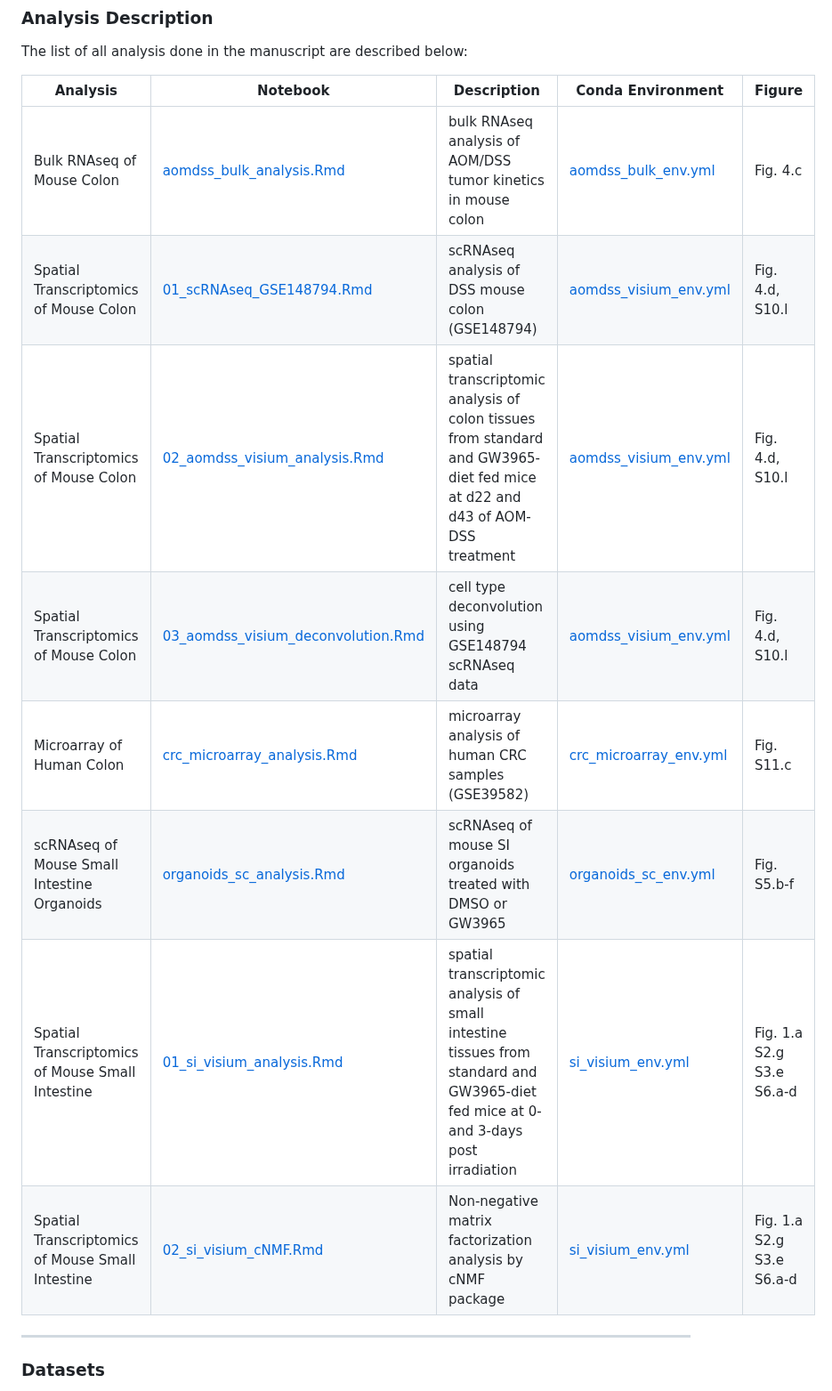
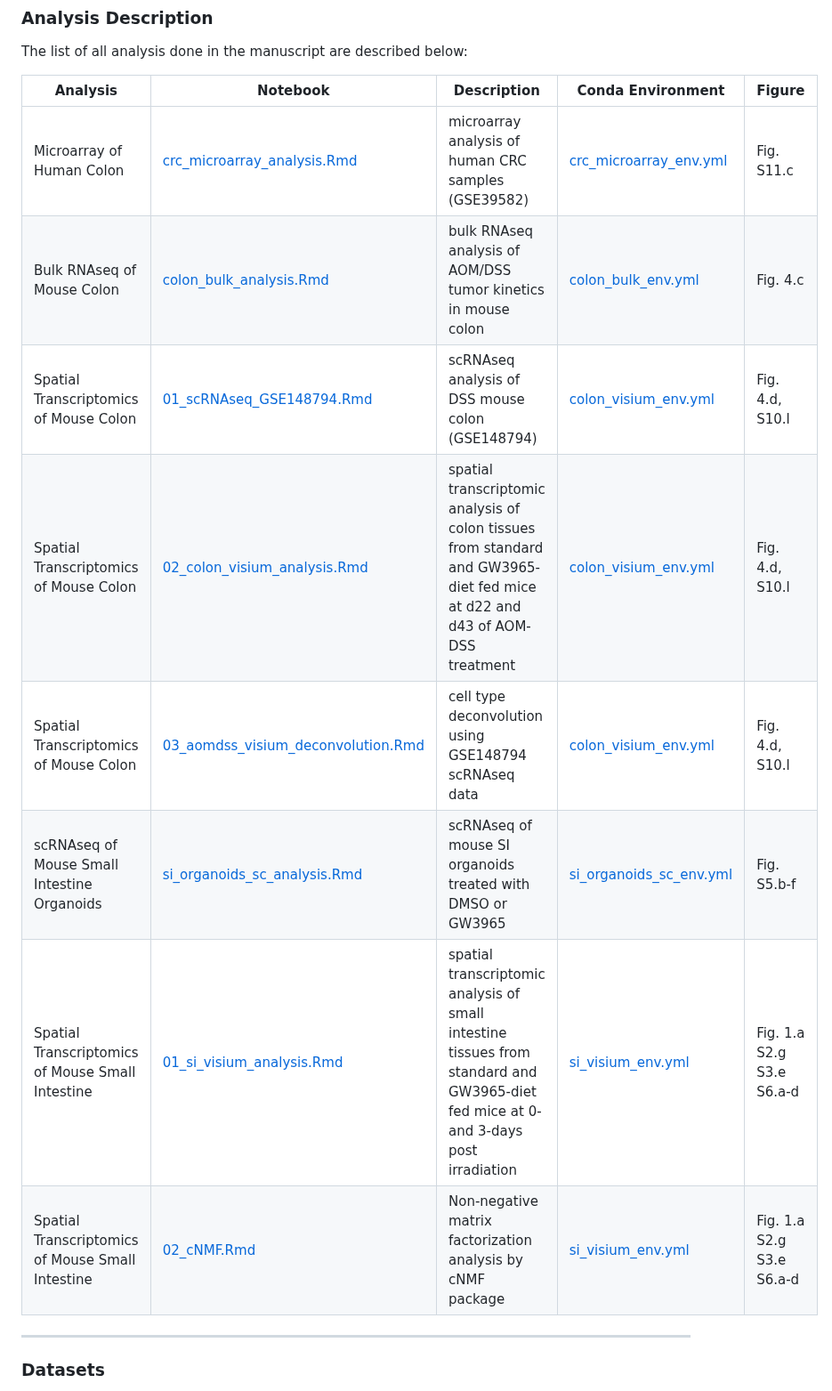
Before and after one commit to ejvillablancaLab/LXR_in_regeneration_and_tumorigenesis, a Markdown page: README.md, the part around the change. Shown at 89% size. GitHub-like rendering.

```diff
--- a/README.md
+++ b/README.md
@@ -27,14 +27,14 @@ The list of all analysis done in the manuscript are described below:
 
 | Analysis | Notebook | Description | Conda Environment | Figure |
 |----------|----------|-------------|-------------------|--------|
-| Bulk RNAseq of Mouse Colon | [aomdss_bulk_analysis.Rmd](https://github.com/ejvillablancaLab/LXR_in_regeneration_and_tumorigenesis/blob/main/AOMDSS_bulk/aomdss_bulk_analysis.Rmd) | bulk RNAseq analysis of AOM/DSS tumor kinetics in mouse colon | [aomdss_bulk_env.yml](https://github.com/ejvillablancaLab/LXR_in_regeneration_and_tumorigenesis/blob/main/AOMDSS_bulk/aomdss_bulk_env.yml) | Fig. 4.c |
-| Spatial Transcriptomics of Mouse Colon | [01_scRNAseq_GSE148794.Rmd](https://github.com/ejvillablancaLab/LXR_in_regeneration_and_tumorigenesis/blob/main/AOMDSS_visium/01_scRNAseq_GSE148794.Rmd) | scRNAseq analysis of DSS mouse colon (GSE148794) | [aomdss_visium_env.yml](https://github.com/ejvillablancaLab/LXR_in_regeneration_and_tumorigenesis/blob/main/AOMDSS_visium/aomdss_visium_env.yml) | Fig. 4.d, S10.l |
-| Spatial Transcriptomics of Mouse Colon | [02_aomdss_visium_analysis.Rmd](https://github.com/ejvillablancaLab/LXR_in_regeneration_and_tumorigenesis/blob/main/AOMDSS_visium/02_aomdss_visium_analysis.Rmd) | spatial transcriptomic analysis of colon tissues from standard and GW3965-diet fed mice at d22 and d43 of AOM-DSS treatment | [aomdss_visium_env.yml](https://github.com/ejvillablancaLab/LXR_in_regeneration_and_tumorigenesis/blob/main/AOMDSS_visium/aomdss_visium_env.yml) | Fig. 4.d, S10.l |
-| Spatial Transcriptomics of Mouse Colon | [03_aomdss_visium_deconvolution.Rmd](https://github.com/ejvillablancaLab/LXR_in_regeneration_and_tumorigenesis/blob/main/AOMDSS_visium/03_aomdss_visium_deconvolution.Rmd) | cell type deconvolution using GSE148794 scRNAseq data | [aomdss_visium_env.yml](https://github.com/ejvillablancaLab/LXR_in_regeneration_and_tumorigenesis/blob/main/AOMDSS_visium/aomdss_visium_env.yml) | Fig. 4.d, S10.l |
-| Microarray of Human Colon | [crc_microarray_analysis.Rmd](https://github.com/ejvillablancaLab/LXR_in_regeneration_and_tumorigenesis/blob/main/CRC_Microarray/crc_microarray_analysis.Rmd) | microarray analysis of human CRC samples (GSE39582) | [crc_microarray_env.yml](https://github.com/ejvillablancaLab/LXR_in_regeneration_and_tumorigenesis/blob/main/CRC_Microarray/crc_microarray_env.yml) | Fig. S11.c |
-| scRNAseq of Mouse Small Intestine Organoids | [organoids_sc_analysis.Rmd](https://github.com/ejvillablancaLab/LXR_in_regeneration_and_tumorigenesis/blob/main/Organoids_SC/organoids_sc_analysis.Rmd) | scRNAseq of mouse SI organoids treated with DMSO or GW3965 | [organoids_sc_env.yml](https://github.com/ejvillablancaLab/LXR_in_regeneration_and_tumorigenesis/blob/main/Organoids_SC/organoids_sc_env.yml) | Fig. S5.b-f |
-| Spatial Transcriptomics of Mouse Small Intestine | [01_si_visium_analysis.Rmd](https://github.com/ejvillablancaLab/LXR_in_regeneration_and_tumorigenesis/blob/main/SmallIntestine_visium/01_si_visium_analysis.Rmd) | spatial transcriptomic analysis of small intestine tissues from standard and GW3965-diet fed mice at 0- and 3-days post irradiation | [si_visium_env.yml](https://github.com/ejvillablancaLab/LXR_in_regeneration_and_tumorigenesis/blob/main/SmallIntestine_visium/si_visium_env.yml) | Fig. 1.a S2.g S3.e S6.a-d |
-| Spatial Transcriptomics of Mouse Small Intestine | [02_si_visium_cNMF.Rmd](https://github.com/ejvillablancaLab/LXR_in_regeneration_and_tumorigenesis/blob/main/SmallIntestine_visium/02_cNMF.Rmd) | Non-negative matrix factorization analysis by cNMF package | [si_visium_env.yml](https://github.com/ejvillablancaLab/LXR_in_regeneration_and_tumorigenesis/blob/main/SmallIntestine_visium/si_visium_env.yml) | Fig. 1.a S2.g S3.e S6.a-d |
+| Microarray of Human Colon | [crc_microarray_analysis.Rmd](https://github.com/ejvillablancaLab/LXR_in_regeneration_and_tumorigenesis/blob/main/Human_CRC_Microarray/crc_microarray_analysis.Rmd) | microarray analysis of human CRC samples (GSE39582) | [crc_microarray_env.yml](https://github.com/ejvillablancaLab/LXR_in_regeneration_and_tumorigenesis/blob/main/Human_CRC_Microarray/crc_microarray_env.yml) | Fig. S11.c |
+| Bulk RNAseq of Mouse Colon | [colon_bulk_analysis.Rmd](https://github.com/ejvillablancaLab/LXR_in_regeneration_and_tumorigenesis/blob/main/Mouse_Colon_Bulk/colon_bulk_analysis.Rmd) | bulk RNAseq analysis of AOM/DSS tumor kinetics in mouse colon | [colon_bulk_env.yml](https://github.com/ejvillablancaLab/LXR_in_regeneration_and_tumorigenesis/blob/main/Mouse_Colon_Bulk/colon_bulk_env.yml) | Fig. 4.c |
+| Spatial Transcriptomics of Mouse Colon | [01_scRNAseq_GSE148794.Rmd](https://github.com/ejvillablancaLab/LXR_in_regeneration_and_tumorigenesis/blob/main/AOMDSS_visium/01_scRNAseq_GSE148794.Rmd) | scRNAseq analysis of DSS mouse colon (GSE148794) | [colon_visium_env.yml](https://github.com/ejvillablancaLab/LXR_in_regeneration_and_tumorigenesis/blob/main/Mouse_Colon_Visium/colon_visium_env.yml) | Fig. 4.d, S10.l |
+| Spatial Transcriptomics of Mouse Colon | [02_colon_visium_analysis.Rmd](https://github.com/ejvillablancaLab/LXR_in_regeneration_and_tumorigenesis/blob/main/Mouse_Colon_Visium/02_colon_visium_analysis.Rmd) | spatial transcriptomic analysis of colon tissues from standard and GW3965-diet fed mice at d22 and d43 of AOM-DSS treatment | [colon_visium_env.yml](https://github.com/ejvillablancaLab/LXR_in_regeneration_and_tumorigenesis/blob/main/Mouse_Colon_Visium/colon_visium_env.yml) | Fig. 4.d, S10.l |
+| Spatial Transcriptomics of Mouse Colon | [03_aomdss_visium_deconvolution.Rmd](https://github.com/ejvillablancaLab/LXR_in_regeneration_and_tumorigenesis/blob/main/AOMDSS_visium/03_aomdss_visium_deconvolution.Rmd) | cell type deconvolution using GSE148794 scRNAseq data | [colon_visium_env.yml](https://github.com/ejvillablancaLab/LXR_in_regeneration_and_tumorigenesis/blob/main/Mouse_Colon_Visium/colon_visium_env.yml) | Fig. 4.d, S10.l |
+| scRNAseq of Mouse Small Intestine Organoids | [si_organoids_sc_analysis.Rmd](https://github.com/ejvillablancaLab/LXR_in_regeneration_and_tumorigenesis/blob/main/Mouse_SI_Organoids_SC/si_organoids_sc_analysis.Rmd) | scRNAseq of mouse SI organoids treated with DMSO or GW3965 | [si_organoids_sc_env.yml](https://github.com/ejvillablancaLab/LXR_in_regeneration_and_tumorigenesis/blob/main/Mouse_SI_Organoids_SC/si_organoids_sc_env.yml) | Fig. S5.b-f |
+| Spatial Transcriptomics of Mouse Small Intestine | [01_si_visium_analysis.Rmd](https://github.com/ejvillablancaLab/LXR_in_regeneration_and_tumorigenesis/blob/main/Mouse_SI_Visium/01_si_visium_analysis.Rmd) | spatial transcriptomic analysis of small intestine tissues from standard and GW3965-diet fed mice at 0- and 3-days post irradiation | [si_visium_env.yml](https://github.com/ejvillablancaLab/LXR_in_regeneration_and_tumorigenesis/blob/main/Mouse_SI_Visium/si_visium_env.yml) | Fig. 1.a S2.g S3.e S6.a-d |
+| Spatial Transcriptomics of Mouse Small Intestine | [02_cNMF.Rmd](https://github.com/ejvillablancaLab/LXR_in_regeneration_and_tumorigenesis/blob/main/Mouse_SI_Visium/02_cNMF.Rmd) | Non-negative matrix factorization analysis by cNMF package | [si_visium_env.yml](https://github.com/ejvillablancaLab/LXR_in_regeneration_and_tumorigenesis/blob/main/Mouse_SI_Visium/si_visium_env.yml) | Fig. 1.a S2.g S3.e S6.a-d |
 
 
 
```
